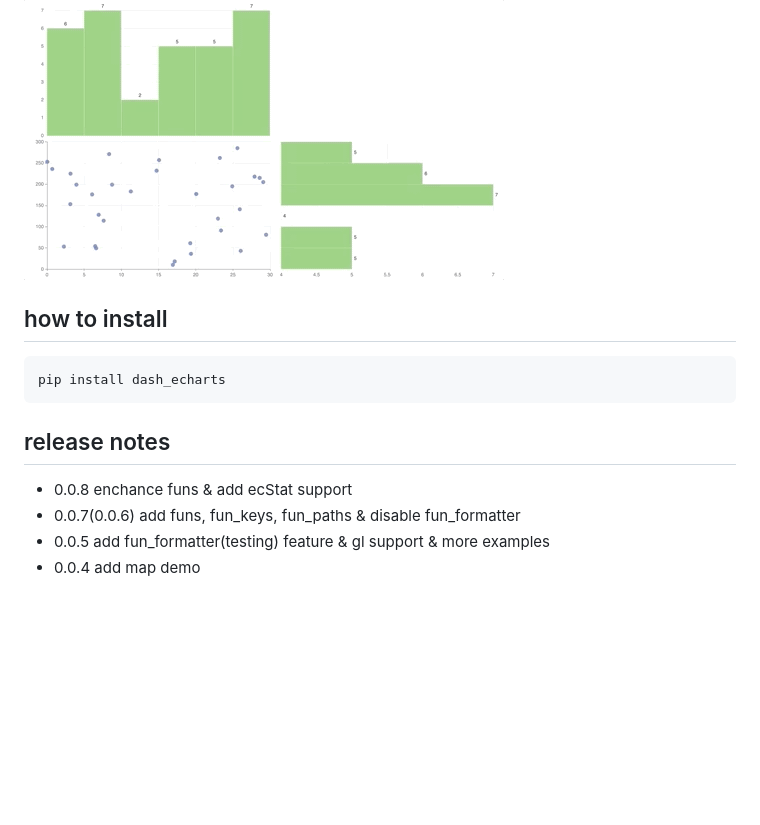
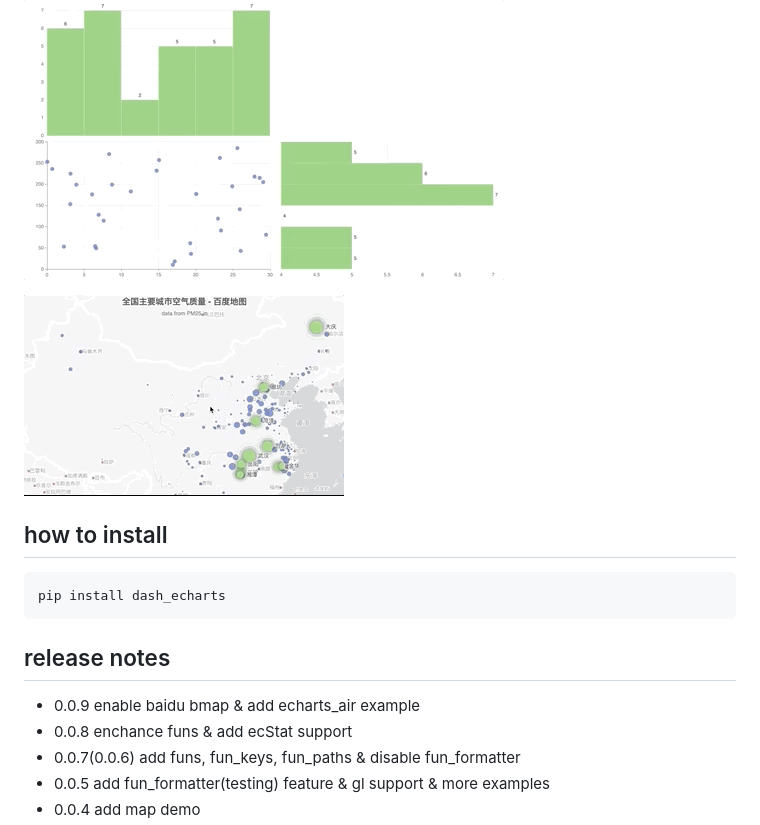
Before and after one commit to mergeforward/dash-echarts, a Markdown page: README.md, the part around the change. GitHub-like rendering; pictures changed too: dash_echarts_air.gif (added); blank space fills up the shorter version.

Commit message:
enable baidu bmap

````diff
--- a/README.md
+++ b/README.md
@@ -52,6 +52,8 @@ echarts_customprofit
 
 ![](dash_echarts_histbar.gif)
 
+![](dash_echarts_air.gif)
+
 ## how to install
 
 ```bash
@@ -60,6 +62,7 @@ pip install dash_echarts
 
 ## release notes
 
+- 0.0.9 enable baidu bmap & add echarts_air example
 - 0.0.8 enchance funs & add ecStat support
 - 0.0.7(0.0.6) add funs, fun_keys, fun_paths & disable fun_formatter
 - 0.0.5 add fun_formatter(testing) feature & gl support & more examples
````
Also changed, not shown: 15 other files.
